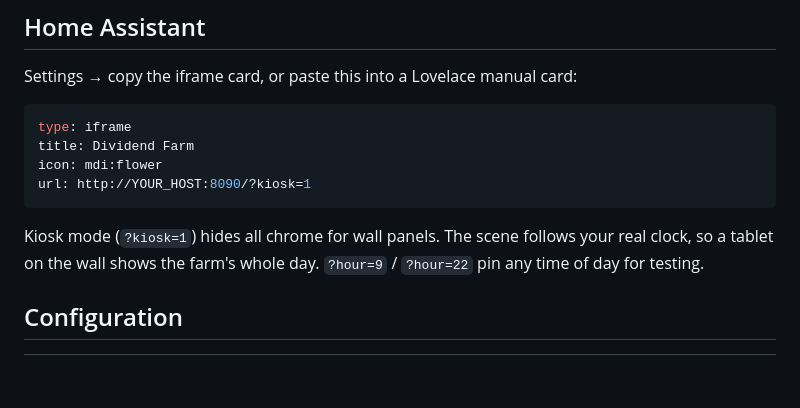
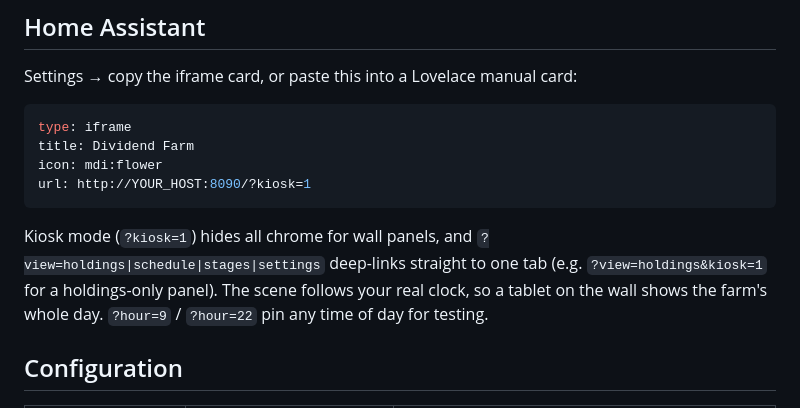
Before and after one commit to kieuhoang24-prog/dividend-dashboard, a Markdown page: README.md, the part around one of its changes. GitHub-like rendering; blank space fills up the shorter version.

````diff
--- a/README.md
+++ b/README.md
@@ -103,7 +104,8 @@ icon: mdi:flower
 url: http://YOUR_HOST:8090/?kiosk=1
 ```
 
-Kiosk mode (`?kiosk=1`) hides all chrome for wall panels. The scene follows
+Kiosk mode (`?kiosk=1`) hides all chrome for wall panels, and `?view=holdings|schedule|stages|settings`
+deep-links straight to one tab (e.g. `?view=holdings&kiosk=1` for a holdings-only panel). The scene follows
 your real clock, so a tablet on the wall shows the farm's whole day.
 `?hour=9` / `?hour=22` pin any time of day for testing.
 
````
Also changed, not shown: other parts of README.md (+6 -5 lines), docs/screenshots/holdings.png, docs/screenshots/schedule.png, docs/screenshots/settings.png, docs/screenshots/stages.png, 3 other files.
